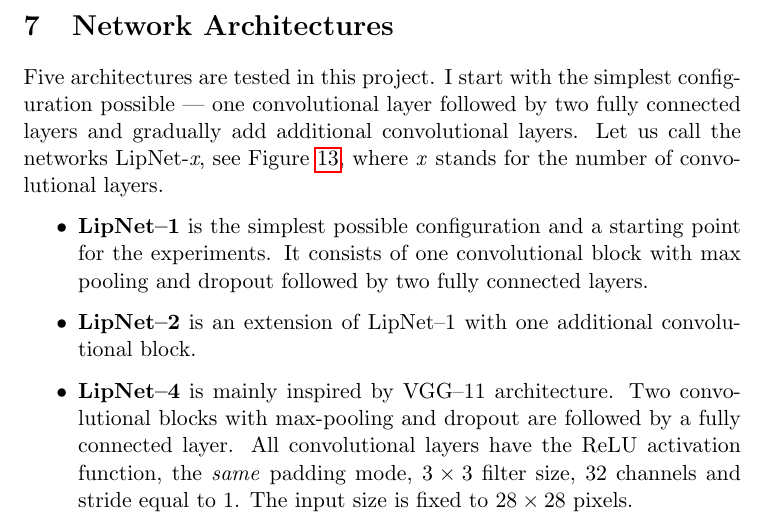
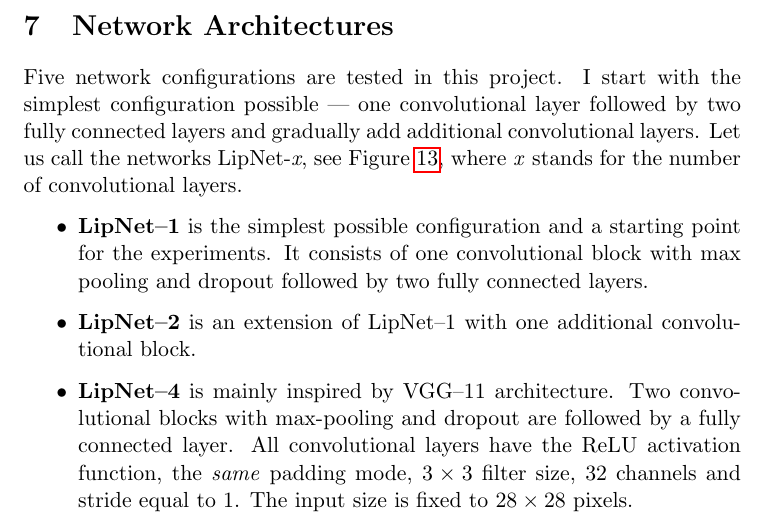
Before and after one commit to grishasergei/uu-thesis-report, a LaTeX thesis (thesis.tex): part of page 33 of 55, cut so that both start at the same text. Compiled offline with pdfLaTeX.

```diff
--- a/thesis.tex
+++ b/thesis.tex
@@ -646,7 +646,7 @@
 
 \section{Network Architectures}
 
-Five architectures are tested in this project. I start with the simplest configuration possible --- one convolutional layer followed by two fully connected layers and gradually add additional convolutional layers. Let us call the networks LipNet-\textit{x}, see Figure~\ref{fig:lipnet_arch}, where \textit{x} stands for the number of convolutional layers.
+Five network configurations are tested in this project. I start with the simplest configuration possible --- one convolutional layer followed by two fully connected layers and gradually add additional convolutional layers. Let us call the networks LipNet-\textit{x}, see Figure~\ref{fig:lipnet_arch}, where \textit{x} stands for the number of convolutional layers.
 
 \begin{itemize}
 \item \textbf{LipNet--1} is the simplest possible configuration and a starting point for the experiments. It consists of one convolutional block with max pooling and dropout followed by two fully connected layers.
```
Also changed, not shown: thesis.tex (2 more changed lines).
